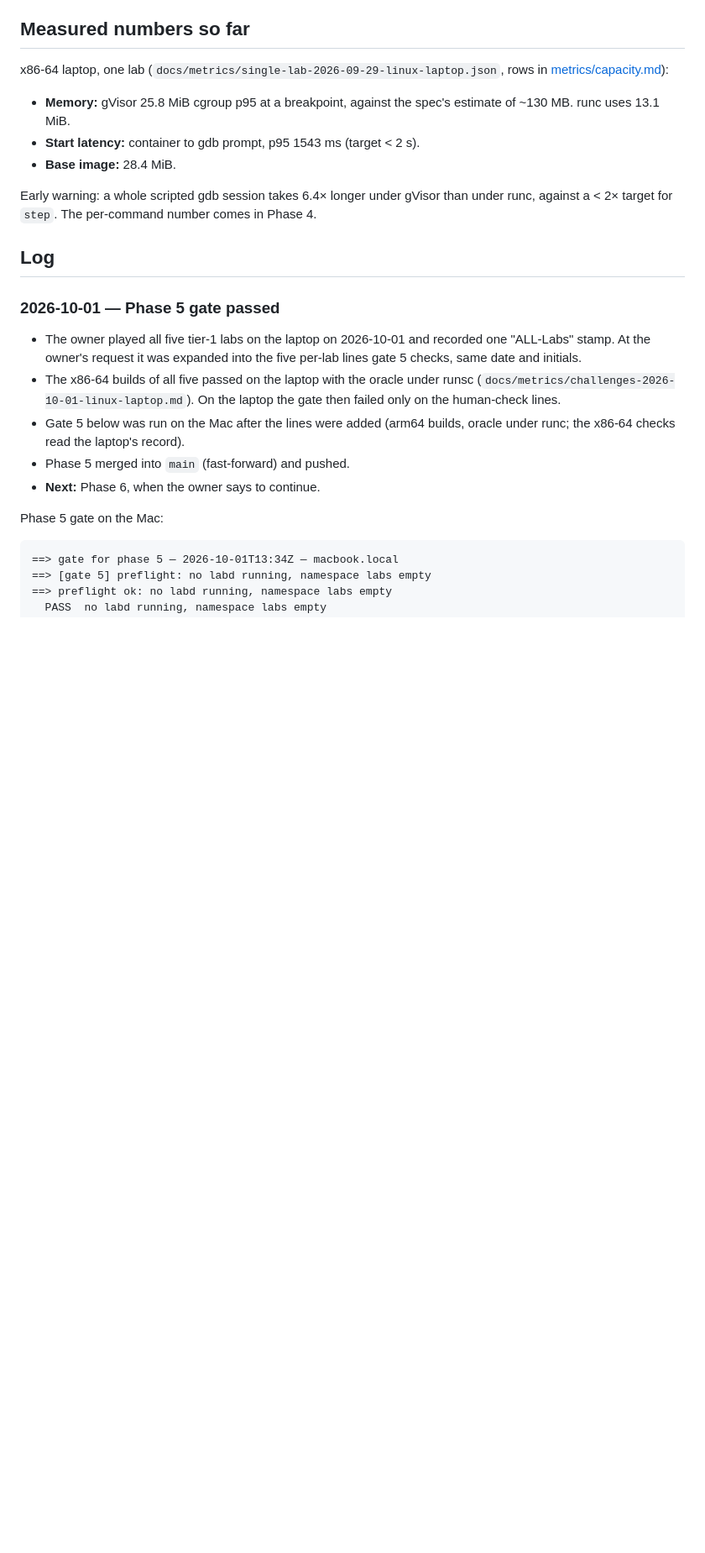
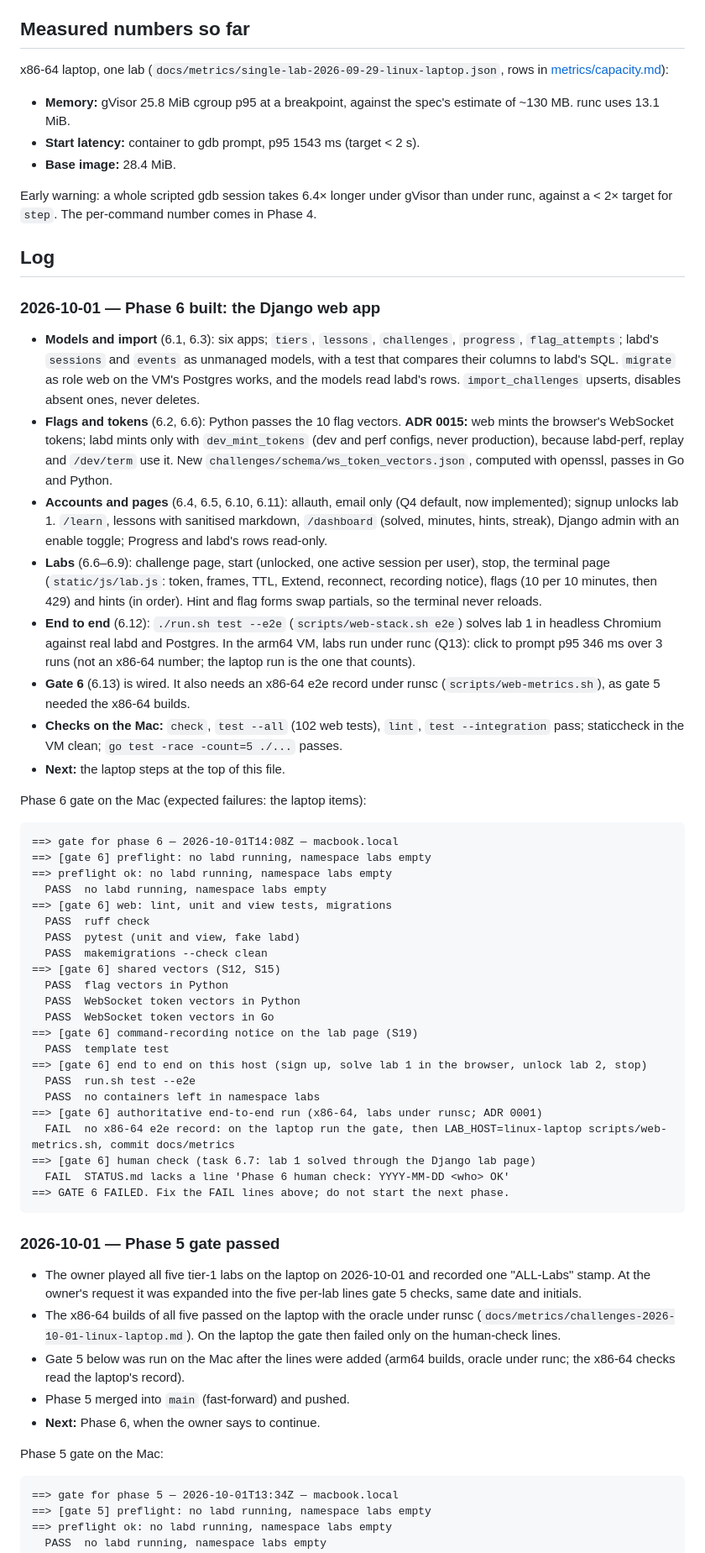
Before and after one commit to 0xNiel/gdb-challenge-labs, a Markdown page: docs/STATUS.md, the part around one of its changes. Shown at 84% size. Drawn GitHub-style; blank space fills up the shorter version.

Commit message:
[P6] docs: status; laptop steps for the e2e record and the human check
Co-Authored-By: Claude Opus 5.5 (1M context) <noreply@anthropic.com>

````diff
--- a/docs/STATUS.md
+++ b/docs/STATUS.md
@@ -112,6 +150,42 @@ x86-64 laptop, one lab (`docs/metrics/single-lab-2026-09-29-linux-laptop.json`,
 Early warning: a whole scripted gdb session takes 6.4× longer under gVisor than under runc, against a < 2× target for `step`. The per-command number comes in Phase 4.
 
 ## Log
+
+### 2026-10-01 — Phase 6 built: the Django web app
+- **Models and import** (6.1, 6.3): six apps; `tiers`, `lessons`, `challenges`, `progress`, `flag_attempts`; labd's `sessions` and `events` as unmanaged models, with a test that compares their columns to labd's SQL. `migrate` as role web on the VM's Postgres works, and the models read labd's rows. `import_challenges` upserts, disables absent ones, never deletes.
+- **Flags and tokens** (6.2, 6.6): Python passes the 10 flag vectors. **ADR 0015:** web mints the browser's WebSocket tokens; labd mints only with `dev_mint_tokens` (dev and perf configs, never production), because labd-perf, replay and `/dev/term` use it. New `challenges/schema/ws_token_vectors.json`, computed with openssl, passes in Go and Python.
+- **Accounts and pages** (6.4, 6.5, 6.10, 6.11): allauth, email only (Q4 default, now implemented); signup unlocks lab 1. `/learn`, lessons with sanitised markdown, `/dashboard` (solved, minutes, hints, streak), Django admin with an enable toggle; Progress and labd's rows read-only.
+- **Labs** (6.6–6.9): challenge page, start (unlocked, one active session per user), stop, the terminal page (`static/js/lab.js`: token, frames, TTL, Extend, reconnect, recording notice), flags (10 per 10 minutes, then 429) and hints (in order). Hint and flag forms swap partials, so the terminal never reloads.
+- **End to end** (6.12): `./run.sh test --e2e` (`scripts/web-stack.sh e2e`) solves lab 1 in headless Chromium against real labd and Postgres. In the arm64 VM, labs run under runc (Q13): click to prompt p95 346 ms over 3 runs (not an x86-64 number; the laptop run is the one that counts).
+- **Gate 6** (6.13) is wired. It also needs an x86-64 e2e record under runsc (`scripts/web-metrics.sh`), as gate 5 needed the x86-64 builds.
+- **Checks on the Mac:** `check`, `test --all` (102 web tests), `lint`, `test --integration` pass; staticcheck in the VM clean; `go test -race -count=5 ./...` passes.
+- **Next:** the laptop steps at the top of this file.
+
+Phase 6 gate on the Mac (expected failures: the laptop items):
+```
+==> gate for phase 6 — 2026-10-01T14:08Z — macbook.local
+==> [gate 6] preflight: no labd running, namespace labs empty
+==> preflight ok: no labd running, namespace labs empty
+  PASS  no labd running, namespace labs empty
+==> [gate 6] web: lint, unit and view tests, migrations
+  PASS  ruff check
+  PASS  pytest (unit and view, fake labd)
+  PASS  makemigrations --check clean
+==> [gate 6] shared vectors (S12, S15)
+  PASS  flag vectors in Python
+  PASS  WebSocket token vectors in Python
+  PASS  WebSocket token vectors in Go
+==> [gate 6] command-recording notice on the lab page (S19)
+  PASS  template test
+==> [gate 6] end to end on this host (sign up, solve lab 1 in the browser, unlock lab 2, stop)
+  PASS  run.sh test --e2e
+  PASS  no containers left in namespace labs
+==> [gate 6] authoritative end-to-end run (x86-64, labs under runsc; ADR 0001)
+  FAIL  no x86-64 e2e record: on the laptop run the gate, then LAB_HOST=linux-laptop scripts/web-metrics.sh, commit docs/metrics
+==> [gate 6] human check (task 6.7: lab 1 solved through the Django lab page)
+  FAIL  STATUS.md lacks a line 'Phase 6 human check: YYYY-MM-DD <who> OK'
+==> GATE 6 FAILED. Fix the FAIL lines above; do not start the next phase.
+```
 
 ### 2026-10-01 — Phase 5 gate passed
 - The owner played all five tier-1 labs on the laptop on 2026-10-01 and recorded one "ALL-Labs" stamp. At the owner's request it was expanded into the five per-lab lines gate 5 checks, same date and initials.
````
Also changed, not shown: other parts of docs/STATUS.md (+40 -2 lines).
